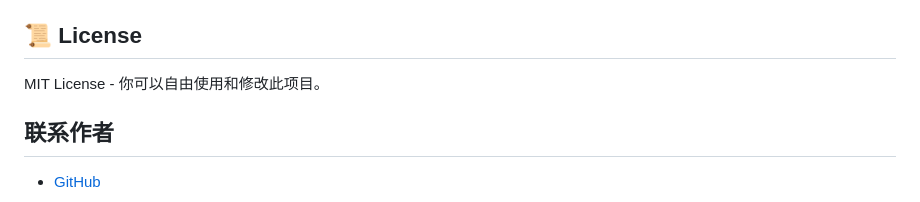
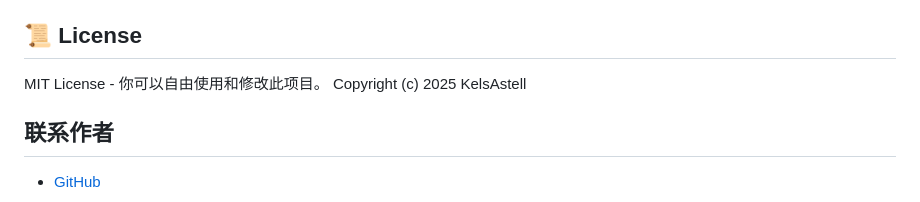
Before and after one commit to KelsAstell/Floodgate, a Markdown page: Readme.md, the part around the change. GitHub-like rendering.

Commit message:
Updated Copyright, no copyleft

```diff
--- a/Readme.md
+++ b/Readme.md
@@ -190,6 +190,7 @@ Floodgate 会自动处理信息并发送到 QQ 官方接口。
 ## 📜 License
 
 MIT License - 你可以自由使用和修改此项目。
+Copyright (c) 2025 KelsAstell
 
 ## 联系作者
 * [GitHub](https://github.com/KelsAstell)
```
